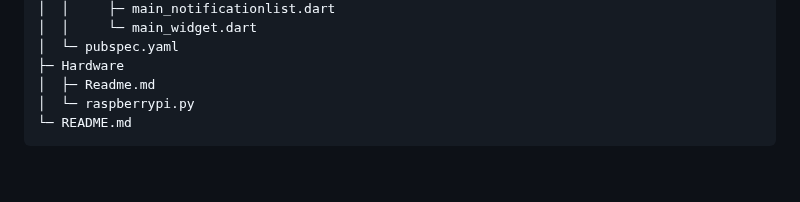
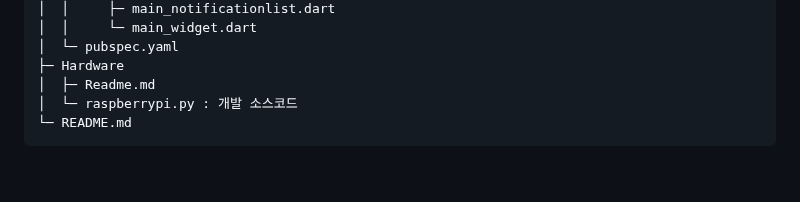
Before and after one commit to Shu-su/HeaRing, a Markdown page: README.md, the part around one of its changes. GitHub-like rendering.

````diff
--- a/README.md
+++ b/README.md
@@ -247,7 +247,7 @@
 │  └─ pubspec.yaml
 ├─ Hardware
 │  ├─ Readme.md
-│  └─ raspberrypi.py
+│  └─ raspberrypi.py : 개발 소스코드
 └─ README.md
 ```
 
````
Also changed, not shown: other parts of README.md (+2 -0 lines).
